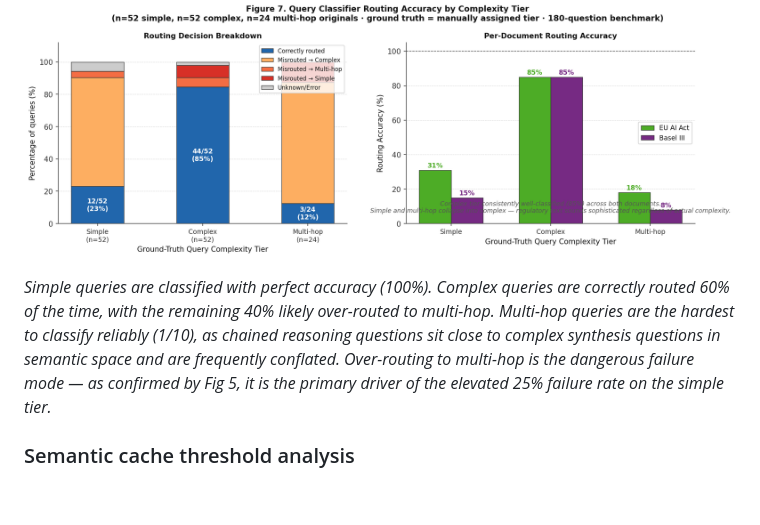
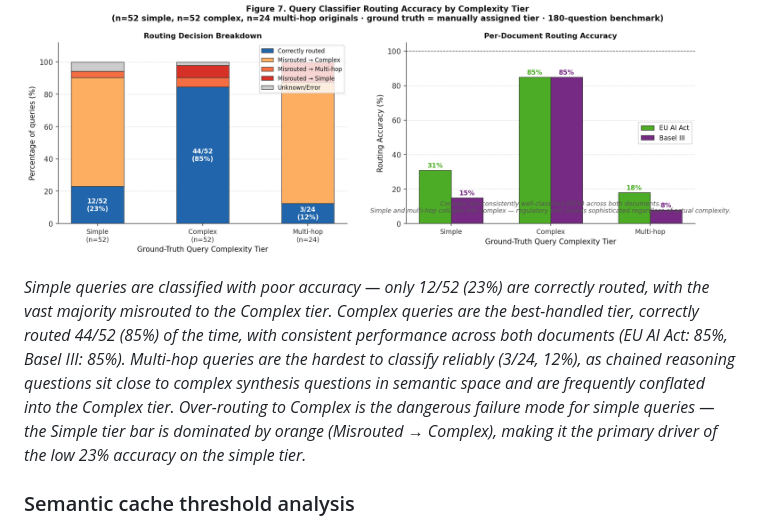
Before and after one commit to ManasRanjanJena253/Keiro, a Markdown page: README.md, the part around the change. Drawn GitHub-style; blank space fills up the shorter version.

```diff
--- a/README.md
+++ b/README.md
@@ -180,7 +180,7 @@ Evaluated on 180 questions across three complexity tiers (n=76/68/36 per tier) d
 
 ![Figure 7: Routing accuracy](benchmarks/results/fig7_routing_accuracy.png)
 
-*Simple queries are classified with perfect accuracy (100%). Complex queries are correctly routed 60% of the time, with the remaining 40% likely over-routed to multi-hop. Multi-hop queries are the hardest to classify reliably (1/10), as chained reasoning questions sit close to complex synthesis questions in semantic space and are frequently conflated. Over-routing to multi-hop is the dangerous failure mode — as confirmed by Fig 5, it is the primary driver of the elevated 25% failure rate on the simple tier.*
+*Simple queries are classified with poor accuracy — only 12/52 (23%) are correctly routed, with the vast majority misrouted to the Complex tier. Complex queries are the best-handled tier, correctly routed 44/52 (85%) of the time, with consistent performance across both documents (EU AI Act: 85%, Basel III: 85%). Multi-hop queries are the hardest to classify reliably (3/24, 12%), as chained reasoning questions sit close to complex synthesis questions in semantic space and are frequently conflated into the Complex tier. Over-routing to Complex is the dangerous failure mode for simple queries — the Simple tier bar is dominated by orange (Misrouted → Complex), making it the primary driver of the low 23% accuracy on the simple tier.*
 
 ### Semantic cache threshold analysis
 
```
